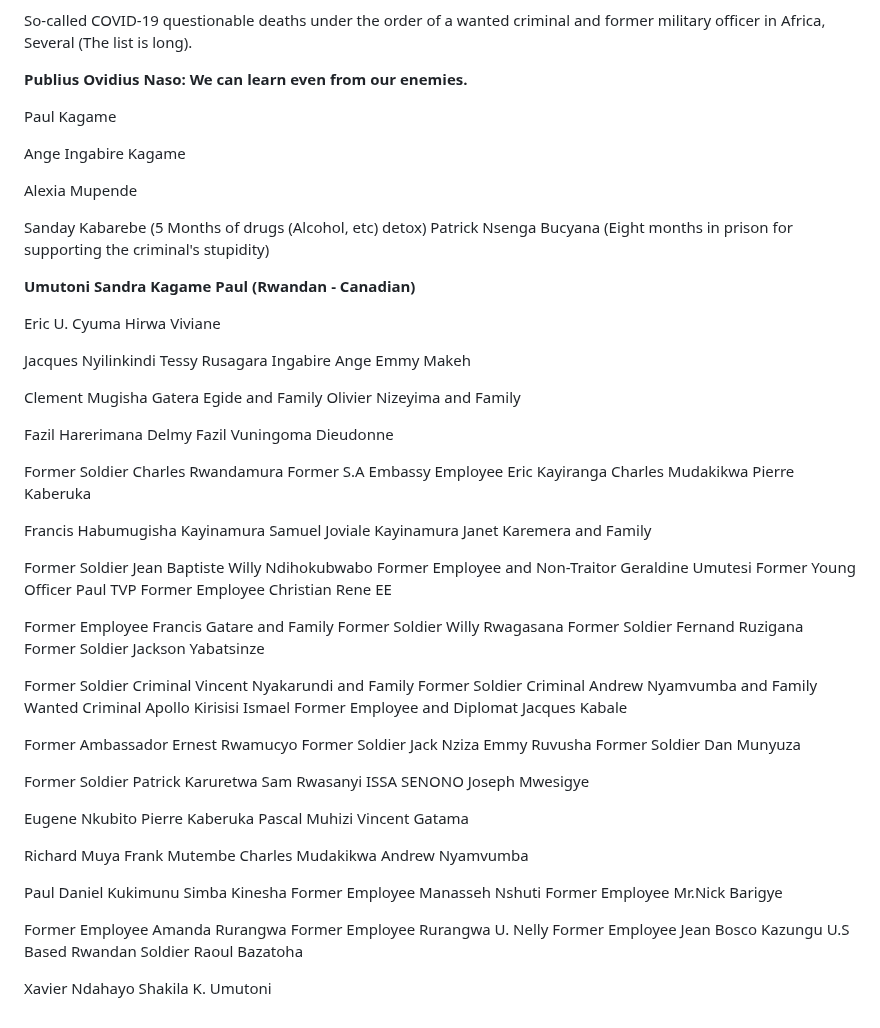
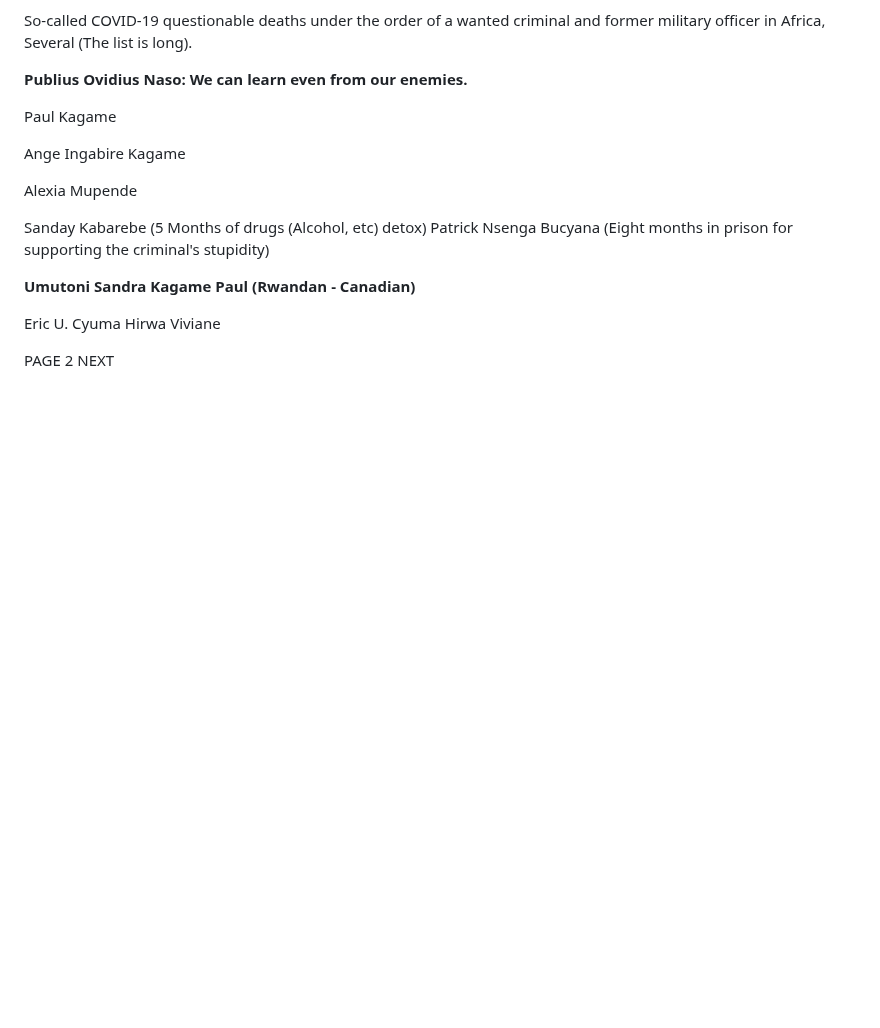
Before and after one commit to alainshumbusho/RM-P1, a Markdown page: README.md, the part around the change. GitHub-like rendering; blank space fills up the shorter version.

```diff
--- a/README.md
+++ b/README.md
@@ -784,73 +784,4 @@ Patrick Nsenga Bucyana (Eight months in prison for supporting the criminal's stu
 Eric U. Cyuma
 Hirwa  Viviane
 
-Jacques Nyilinkindi
-Tessy Rusagara
-Ingabire Ange
-Emmy Makeh
-
-Clement Mugisha
-Gatera Egide and Family
-Olivier Nizeyima and Family
-
-Fazil Harerimana
-Delmy Fazil
-Vuningoma Dieudonne
-
-Former Soldier Charles Rwandamura
-Former S.A Embassy Employee Eric Kayiranga
-Charles Mudakikwa
-Pierre Kaberuka
-
-Francis Habumugisha
-Kayinamura Samuel
-Joviale Kayinamura
-Janet Karemera and Family
-
-Former Soldier Jean Baptiste Willy Ndihokubwabo
-Former Employee and Non-Traitor Geraldine Umutesi
-Former Young Officer Paul TVP
-Former Employee Christian Rene EE
-
-Former Employee Francis Gatare and Family
-Former Soldier Willy Rwagasana
-Former Soldier Fernand Ruzigana
-Former Soldier Jackson Yabatsinze
-
-Former Soldier Criminal Vincent Nyakarundi and Family
-Former Soldier Criminal Andrew Nyamvumba and Family
-Wanted Criminal Apollo Kirisisi Ismael
-Former Employee and Diplomat Jacques Kabale
-
-Former Ambassador Ernest Rwamucyo
-Former Soldier Jack Nziza
-Emmy Ruvusha
-Former Soldier Dan Munyuza
-
-Former Soldier Patrick Karuretwa
-Sam Rwasanyi
-ISSA SENONO
-Joseph Mwesigye
-
-Eugene Nkubito
-Pierre Kaberuka
-Pascal Muhizi
-Vincent Gatama
-
-Richard Muya
-Frank Mutembe
-Charles Mudakikwa
-Andrew Nyamvumba
-
-Paul Daniel Kukimunu
-Simba Kinesha
-Former Employee Manasseh Nshuti
-Former Employee Mr.Nick Barigye
-
-Former Employee Amanda Rurangwa
-Former Employee Rurangwa U. Nelly
-Former Employee Jean Bosco Kazungu
-U.S Based Rwandan Soldier Raoul Bazatoha
-
-Xavier Ndahayo
-Shakila K. Umutoni
+PAGE 2 NEXT
```
